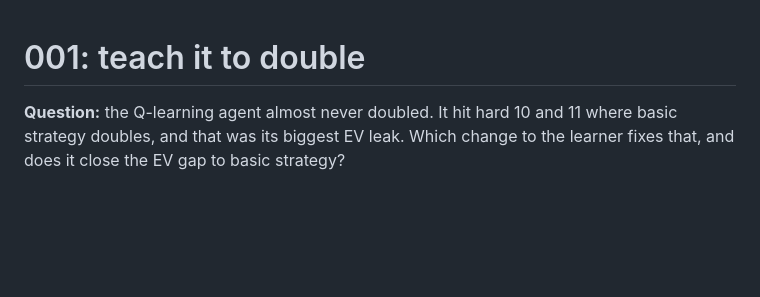
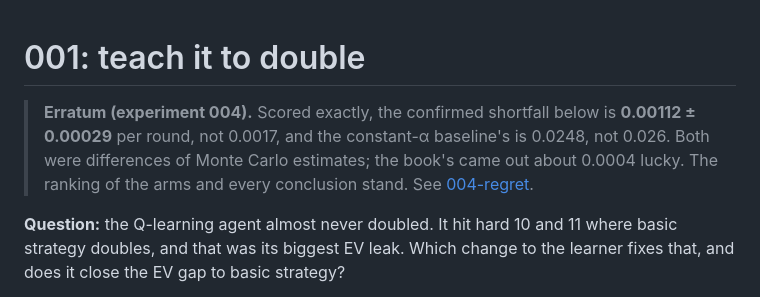
Before and after one commit to saintparish4/blackjack-ai, a Markdown page: experiments/001-double-down/README.md, the part around the change. Rendered like a GitHub page; blank space fills up the shorter version.

```diff
--- a/experiments/001-double-down/README.md
+++ b/experiments/001-double-down/README.md
@@ -1,4 +1,9 @@
 # 001: teach it to double
+
+> **Erratum (experiment 004).** Scored exactly, the confirmed shortfall below is **0.00112 ±
+> 0.00029** per round, not 0.0017, and the constant-α baseline's is 0.0248, not 0.026. Both were
+> differences of Monte Carlo estimates; the book's came out about 0.0004 lucky. The ranking of
+> the arms and every conclusion stand. See [004-regret](../004-regret/).
 
 **Question:** the Q-learning agent almost never doubled. It hit hard 10 and 11 where basic strategy
 doubles, and that was its biggest EV leak. Which change to the learner fixes that, and does it close
```
Also changed, not shown: README.md (+7 -5 lines), docs/progress.md (+1 -1 lines).
